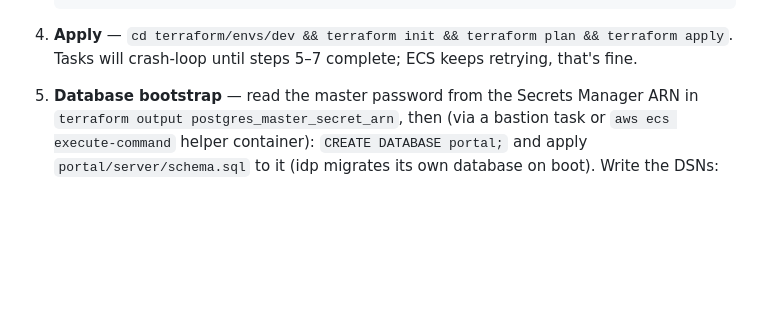
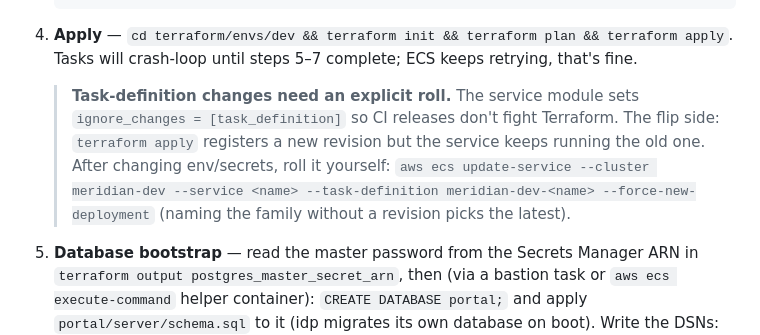
Before and after one commit to aigerimzhalgasbekova/meridian, a Markdown page: platform/README.md, the part around the change. Rendered like a GitHub page; blank space fills up the shorter version.

Commit message:
docs(platform): task-def changes need an explicit service roll
ignore_changes=[task_definition] means apply registers a new revision
without repointing the service — bit both portal (TOTP KEK) and idp
(seed flag) during first deploy.

Co-Authored-By: Claude Fable 5 <noreply@anthropic.com>
Claude-Session: https://claude.ai/code/session_013RRA3kgNkfn4fXYrLYZMxg

```diff
--- a/platform/README.md
+++ b/platform/README.md
@@ -152,6 +152,14 @@ verified — what remains is the out-of-band setup Terraform can't do for you.
 4. **Apply** — `cd terraform/envs/dev && terraform init && terraform plan &&
    terraform apply`. Tasks will crash-loop until steps 5–7 complete; ECS keeps
    retrying, that's fine.
+
+   > **Task-definition changes need an explicit roll.** The service module
+   > sets `ignore_changes = [task_definition]` so CI releases don't fight
+   > Terraform. The flip side: `terraform apply` registers a new revision but
+   > the service keeps running the old one. After changing env/secrets, roll
+   > it yourself:
+   > `aws ecs update-service --cluster meridian-dev --service <name> --task-definition meridian-dev-<name> --force-new-deployment`
+   > (naming the family without a revision picks the latest).
 5. **Database bootstrap** — read the master password from the Secrets Manager
    ARN in `terraform output postgres_master_secret_arn`, then (via a bastion
    task or `aws ecs execute-command` helper container):
```
